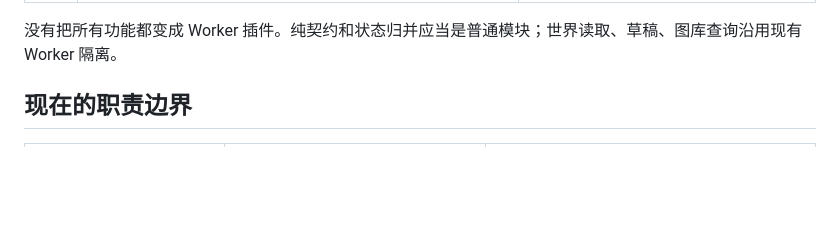
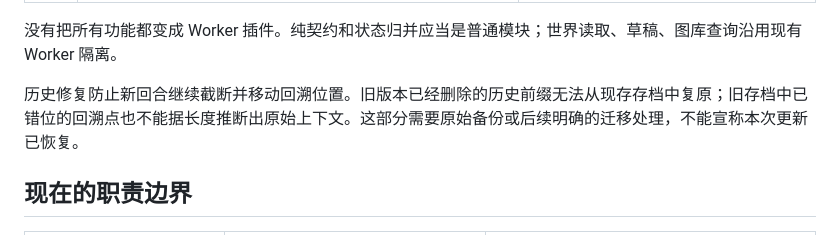
Before and after one commit to zjj1280637679-ship-it/jiuzhou-chronicles, a Markdown page: docs/ARCHITECTURE-AUDIT.md, the part around the change. Rendered like a GitHub page; blank space fills up the shorter version.

Commit message:
docs: clarify legacy history recovery boundary

```diff
--- a/docs/ARCHITECTURE-AUDIT.md
+++ b/docs/ARCHITECTURE-AUDIT.md
@@ -17,6 +17,8 @@
 | P2 | 连续震屏没有取消旧计时器，旧回调可能提早清除后一次效果，或跨场景修改显示 | 震屏计时器与闪光一样由当前效果持有；替换和场景清理都会取消旧回调 |
 
 没有把所有功能都变成 Worker 插件。纯契约和状态归并应当是普通模块；世界读取、草稿、图库查询沿用现有 Worker 隔离。
+
+历史修复防止新回合继续截断并移动回溯位置。旧版本已经删除的历史前缀无法从现存存档中复原；旧存档中已错位的回溯点也不能据长度推断出原始上下文。这部分需要原始备份或后续明确的迁移处理，不能宣称本次更新已恢复。
 
 ## 现在的职责边界
 
```
